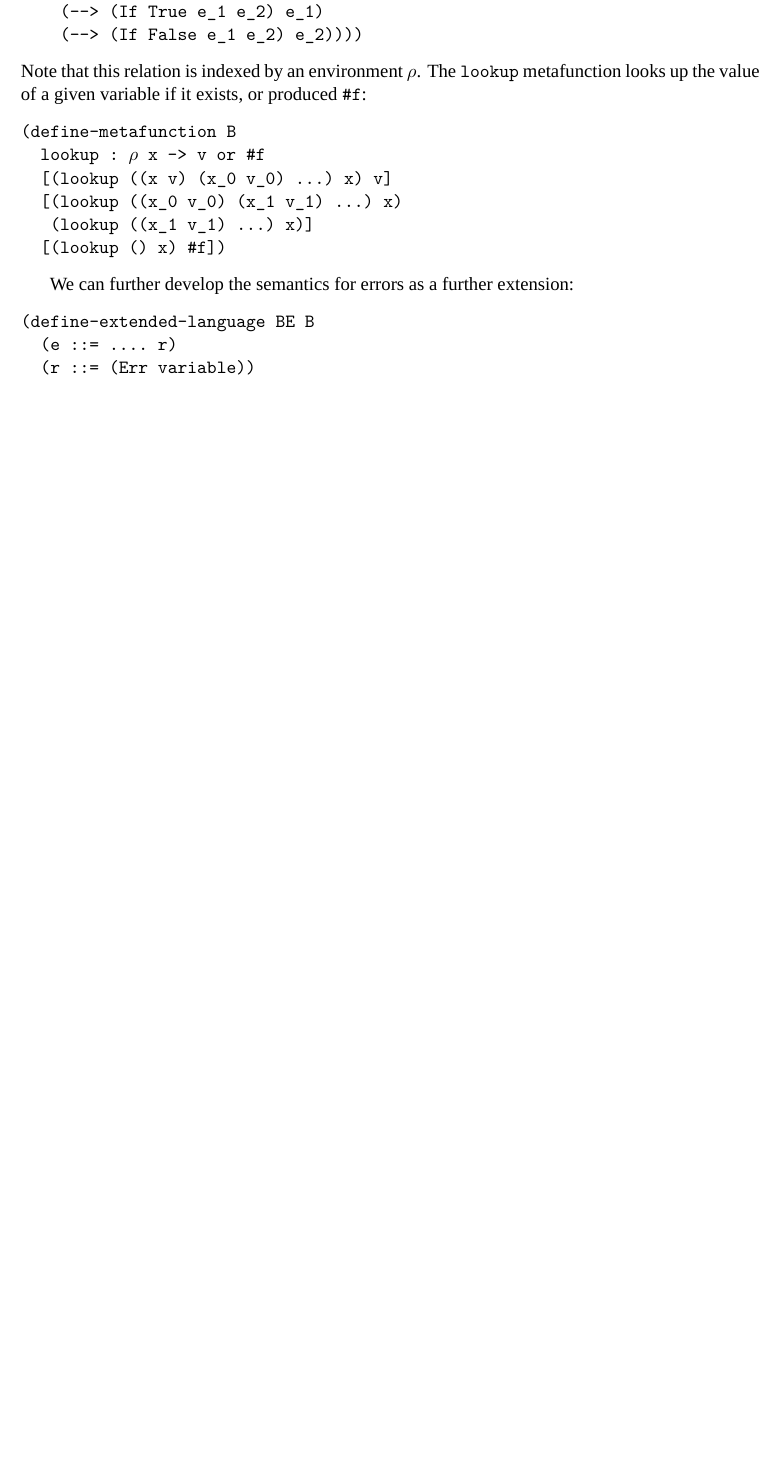
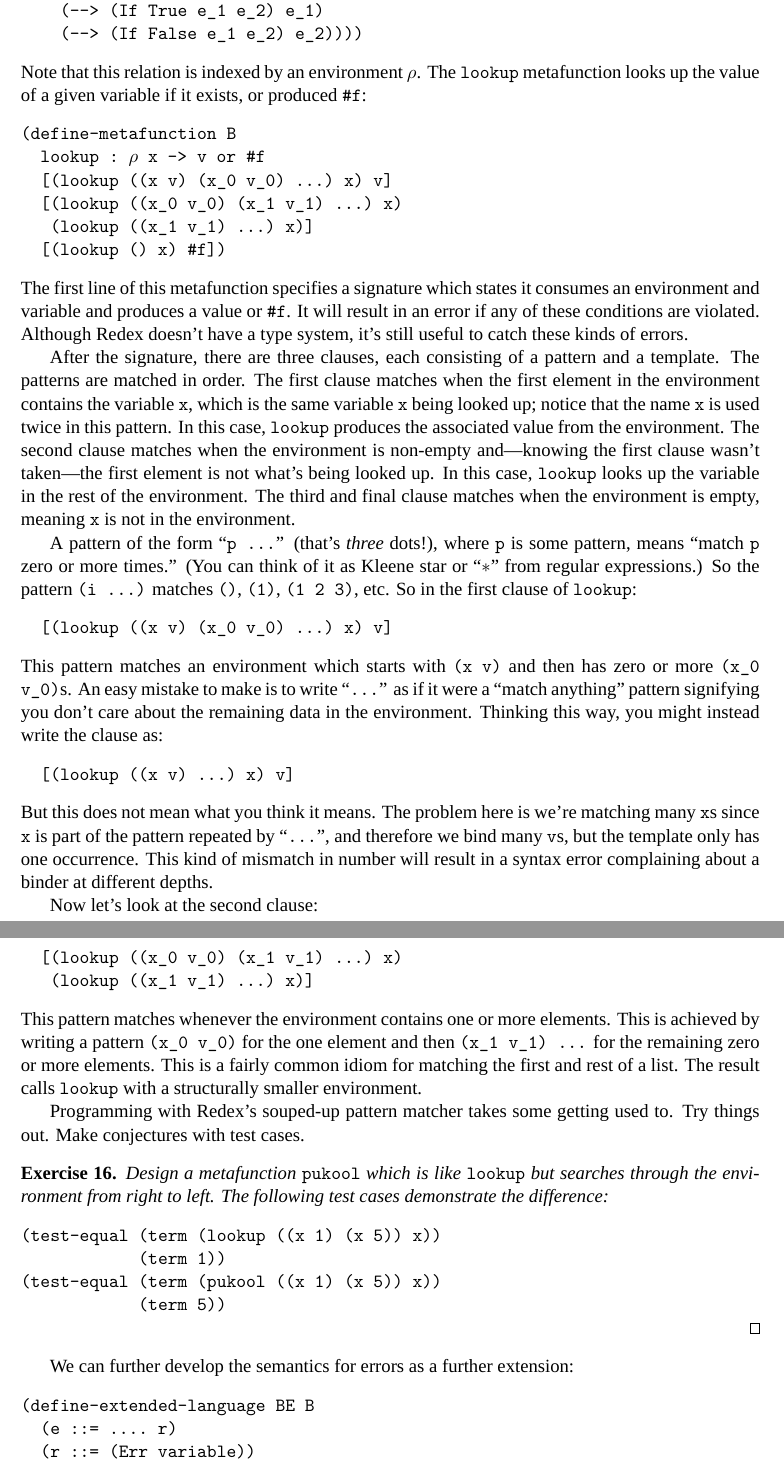
Before and after one commit to dvanhorn/cmsc631-notes, a LaTeX document (notes.tex, which reads redex.tex): part of page 32 of 38 before the commit and two parts of pages 32 and 33 of 39 after it, the two joined at a grey line, cut so that both start at the same text, the shorter picture padded with empty space. Compiled offline with XeLaTeX; a missing font is replaced by an installed copy or a similar font.

Commit message:
More on Redex patterns and language extensions.

```diff
--- a/redex.tex
+++ b/redex.tex
@@ -493,8 +499,79 @@ variable if it exists, or produced {\tt \#f}:
    (lookup ((x_1 v_1) ...) x)]
   [(lookup () x) #f])
 \end{verbatim}
+The first line of this metafunction specifies a signature which states
+it consumes an environment and variable and produces a value or {\tt
+  \#f}.  It will result in an error if any of these conditions are
+violated.  Although Redex doesn't have a type system, it's still
+useful to catch these kinds of errors.
 
-We can further develop the semantics for errors as a further extension:
+After the signature, there are three clauses, each consisting of a
+pattern and a template.  The patterns are matched in order.  The first
+clause matches when the first element in the environment contains the
+variable {\tt x}, which is the same variable {\tt x} being looked up;
+notice that the name {\tt x} is used twice in this pattern.  In this
+case, {\tt lookup} produces the associated value from the environment.
+The second clause matches when the environment is non-empty
+and---knowing the first clause wasn't taken---the first element is not
+what's being looked up.  In this case, {\tt lookup} looks up the
+variable in the rest of the environment.  The third and final clause
+matches when the environment is empty, meaning {\tt x} is not in the
+environment.
+
+A pattern of the form ``{\tt p ...}'' (that's \emph{three} dots!),
+where {\tt p} is some pattern, means ``match {\tt p} zero or more
+times.''  (You can think of it as Kleene star or ``$*$'' from regular
+expressions.)  So the pattern {\tt (i ...)} matches {\tt ()}, {\tt
+  (1)}, {\tt (1 2 3)}, etc.  So in the first clause of {\tt lookup}:
+\begin{verbatim}
+  [(lookup ((x v) (x_0 v_0) ...) x) v]
+\end{verbatim}
+This pattern matches an environment which starts with {\tt (x v)} and
+then has zero or more {\tt (x\_0 v\_0)}s.  An easy mistake to make is to
+write ``{\tt ...}'' as if it were a ``match anything'' pattern
+signifying you don't care about the remaining data in the environment.
+Thinking this way, you might instead write the clause as:
+\begin{verbatim}
+  [(lookup ((x v) ...) x) v]
+\end{verbatim}
+But this does not mean what you think it means.  The problem here is
+we're matching many {\tt x}s since {\tt x} is part of the pattern
+repeated by ``{\tt ...}'', and therefore we bind many {\tt v}s, but
+the template only has one occurrence.  This kind of mismatch in number
+will result in a syntax error complaining about a binder at different
+depths.
+
+Now let's look at the second clause:
+\begin{verbatim}
+  [(lookup ((x_0 v_0) (x_1 v_1) ...) x)
+   (lookup ((x_1 v_1) ...) x)]
+\end{verbatim}
+This pattern matches whenever the environment contains one or more
+elements.  This is achieved by writing a pattern {\tt (x\_0 v\_0)} for
+the one element and then {\tt (x\_1 v\_1) ...} for the remaining zero
+or more elements.  This is a fairly common idiom for matching the
+first and rest of a list.  The result calls {\tt lookup} with a
+structurally smaller environment.
+
+
+Programming with Redex's souped-up pattern matcher takes some getting
+used to.  Try things out.  Make conjectures with test cases.
+
+\begin{exercise}
+Design a metafunction {\tt pukool} which is like {\tt lookup} but
+searches through the environment from right to left.  The following
+test cases demonstrate the difference:
+\begin{verbatim}
+(test-equal (term (lookup ((x 1) (x 5)) x))
+            (term 1))
+(test-equal (term (pukool ((x 1) (x 5)) x))
+            (term 5))
+\end{verbatim}
+\end{exercise}
+
+
+We can further develop the semantics for errors as a further
+extension:
 \begin{verbatim}
 (define-extended-language BE B
   (e ::= .... r)
```
Also changed, not shown: redex.tex (6 more changed lines).
